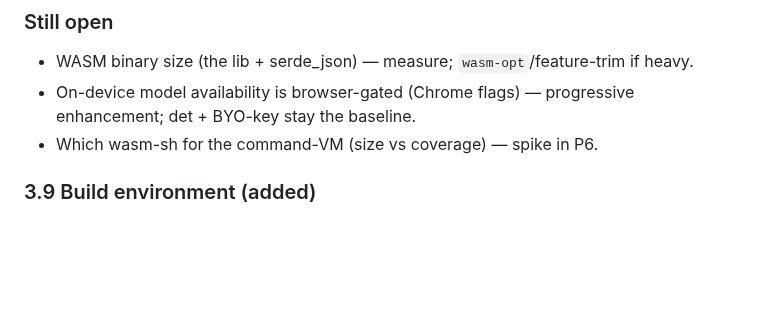
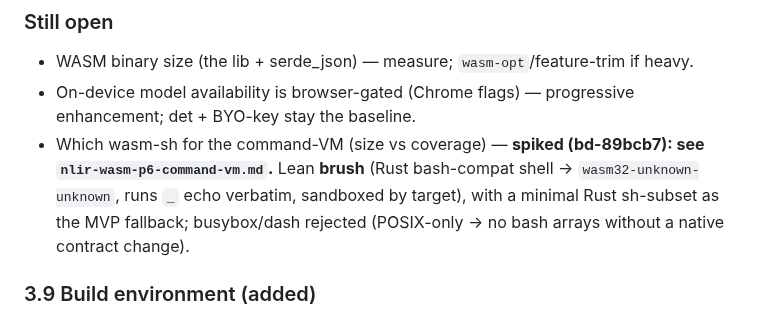
Before and after one commit to harryaskham/nlir, a Markdown page: docs/design/nlir-wasm.md, the part around the change. GitHub-like rendering; blank space fills up the shorter version.

```diff
--- a/docs/design/nlir-wasm.md
+++ b/docs/design/nlir-wasm.md
@@ -212,7 +212,11 @@ on-device + commands layer on without reworking the seam.
 - WASM binary size (the lib + serde_json) — measure; `wasm-opt`/feature-trim if heavy.
 - On-device model availability is browser-gated (Chrome flags) — progressive
   enhancement; det + BYO-key stay the baseline.
-- Which wasm-sh for the command-VM (size vs coverage) — spike in P6.
+- Which wasm-sh for the command-VM (size vs coverage) — **spiked (bd-89bcb7): see
+  `nlir-wasm-p6-command-vm.md`.** Lean **brush** (Rust bash-compat shell →
+  `wasm32-unknown-unknown`, runs `_` echo verbatim, sandboxed by target), with a
+  minimal Rust sh-subset as the MVP fallback; busybox/dash rejected (POSIX-only →
+  no bash arrays without a native contract change).
 
 ### 3.9 Build environment (added)
 - **CI (canonical, P7):** a GitHub Actions job installs rustup +
```
Also changed, not shown: docs/design/nlir-wasm-p6-command-vm.md (added, +120 -0 lines).
